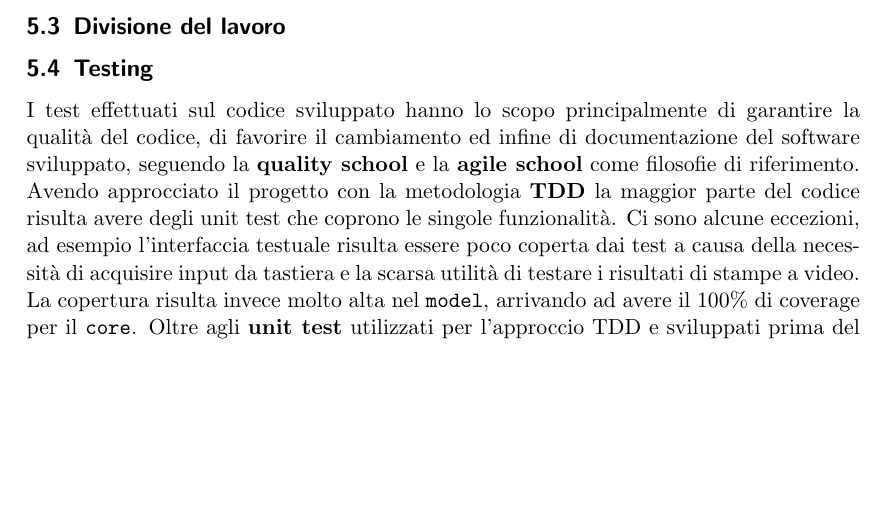
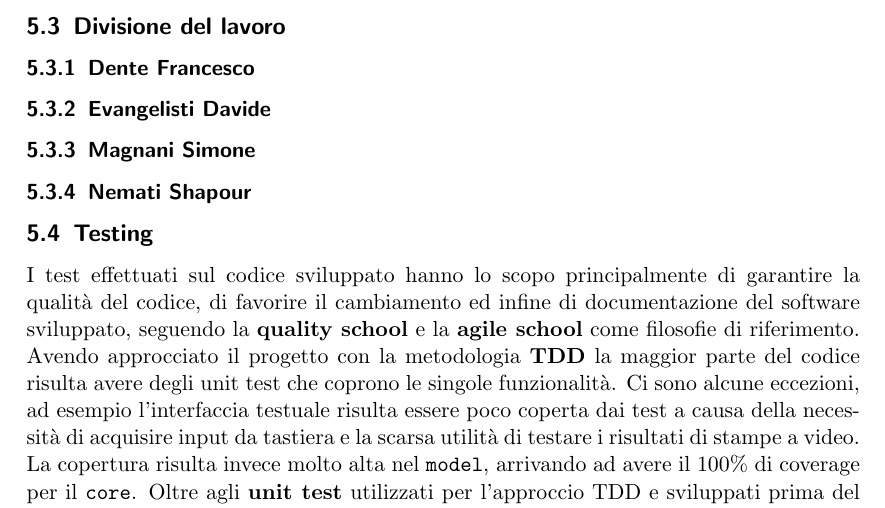
Before and after one commit to francescodente/PPS-19-s-bags, a LaTeX document (doc/report/main.tex, which reads doc/report/tex/05_implementazione.tex): part of page 20 of 22, cut so that both start at the same text, the shorter picture padded with empty space. Compiled offline with pdfLaTeX.

Commit message:
docs: add trace for division of work section

```diff
--- a/doc/report/tex/05_implementazione.tex
+++ b/doc/report/tex/05_implementazione.tex
@@ -79,6 +79,39 @@ Dato un \texttt{GameSetup} è possibile eseguire il gioco semplicemente utilizza
 
 %Divisione del lavoro
 \subsection{Divisione del lavoro}
+%parti comuni:
+% - core
+% - extension
+% - divisione in due sottogruppi per la gestione delle due macro-componenti del progetto
+% -- Comuni: RuleSet, DSL, Features
+
+\subsubsection{Dente Francesco}
+% dsl in comune con Evangelisti
+% - chainables
+% - moves generation
+% game setup
+% type class
+% othello
+
+\subsubsection{Evangelisti Davide}
+% dsl in comune con Dente, RuleSet (con particolare attenzione alla move execution e le Action), PutInPutOut Revisited, 'after each move', RuleSetBuilder
+% RuleSetBuilder
+% MovesExecution
+
+\subsubsection{Magnani Simone}
+% interaction in comune con Nemati. In singolo:
+% View - GameView
+% renderer
+% Connect4
+
+\subsubsection{Nemati Shapour}
+% interaction in comune con Magnani. In singolo:
+% Controller
+% Event
+% Input parser
+% Rectangular Board
+% Tic-Tac-Toe
+
 %Testing
 \subsection{Testing}
 I test effettuati sul codice sviluppato hanno lo scopo principalmente di garantire la qualità del codice, di favorire il cambiamento ed infine di documentazione del software sviluppato, seguendo la \textbf{quality school} e la \textbf{agile school} come filosofie di riferimento.
```
